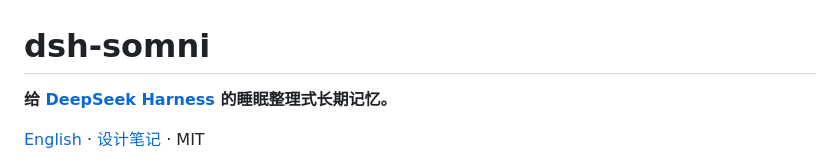
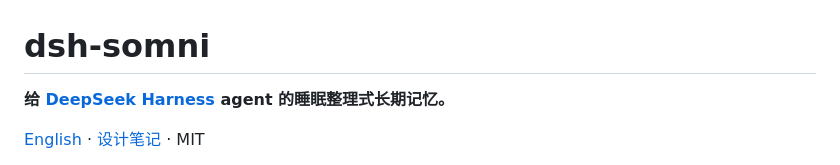
Before and after one commit to liuqingman/dsh-somni, a Markdown page: README.zh.md, the part around the change. Rendered like a GitHub page.

```diff
--- a/README.zh.md
+++ b/README.zh.md
@@ -1,6 +1,6 @@
 # dsh-somni
 
-**给 [DeepSeek Harness](https://github.com/deepseek-ai/deepseek-harness) 的睡眠整理式长期记忆。**
+**给 [DeepSeek Harness](https://github.com/deepseek-ai/deepseek-harness) agent 的睡眠整理式长期记忆。**
 
 [English](./README.md) · [设计笔记](./docs/design.md) · MIT
 
```
Also changed, not shown: README.md (+1 -1 lines).
